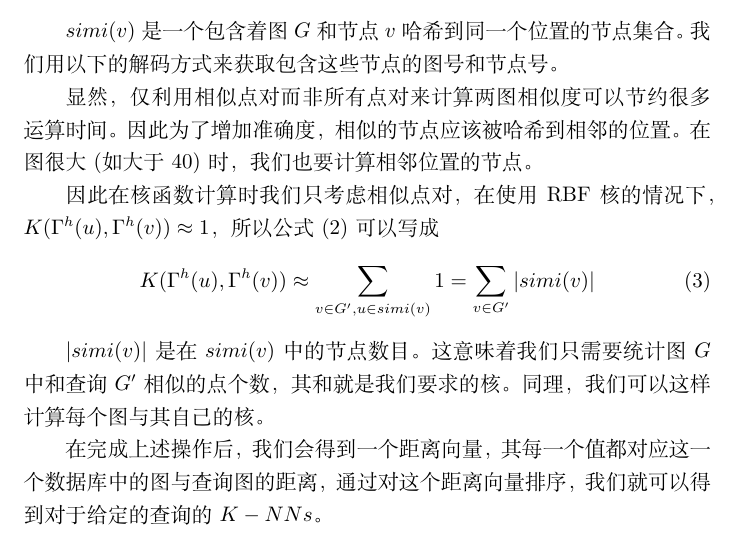
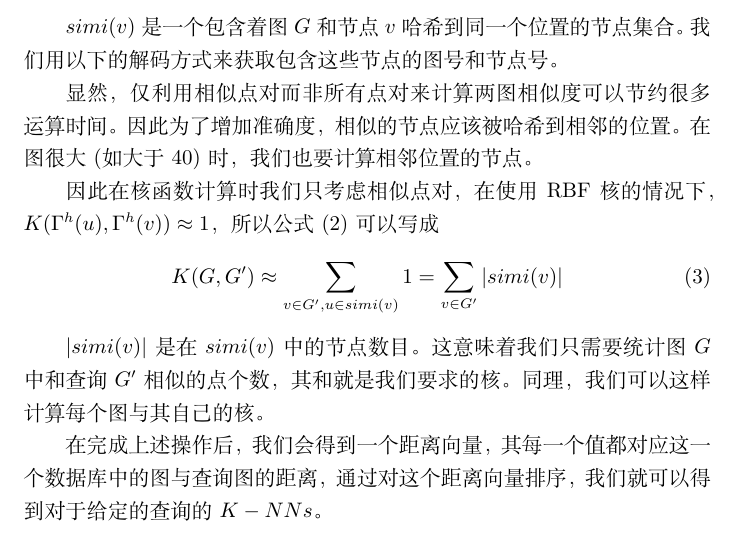
Before and after one commit to czjxy881/Graduation_Project, a LaTeX document (papers/4.2.tex): part of page 3 of 4, cut so that both start at the same text. Compiled offline with XeLaTeX.

Commit message:
修正公式错误

```diff
--- a/papers/4.2.tex
+++ b/papers/4.2.tex
@@ -109,7 +109,7 @@ $simi(v)$是一个包含着图$G$和节点$v$哈希到同一个位置的节点
 
 因此在核函数计算时我们只考虑相似点对，在使用RBF核的情况下，$K(\Gamma^{h}(u),\Gamma^{h}(v))\approx1$，所以公式(2)可以写成
 \begin{equation}
-    K(\Gamma^{h}(u),\Gamma^{h}(v))\approx\sum_{v\in G',u\in simi(v)}1=\sum_{v\in G'}|simi(v)|
+    K(G,G')\approx\sum_{v\in G',u\in simi(v)}1=\sum_{v\in G'}|simi(v)|
 \end{equation}
 
 $|simi(v)|$是在$simi(v)$中的节点数目。这意味着我们只需要统计图$G$中和查询$G'$相似的点个数，其和就是我们要求的核。同理，我们可以这样计算每个图与其自己的核。
```
